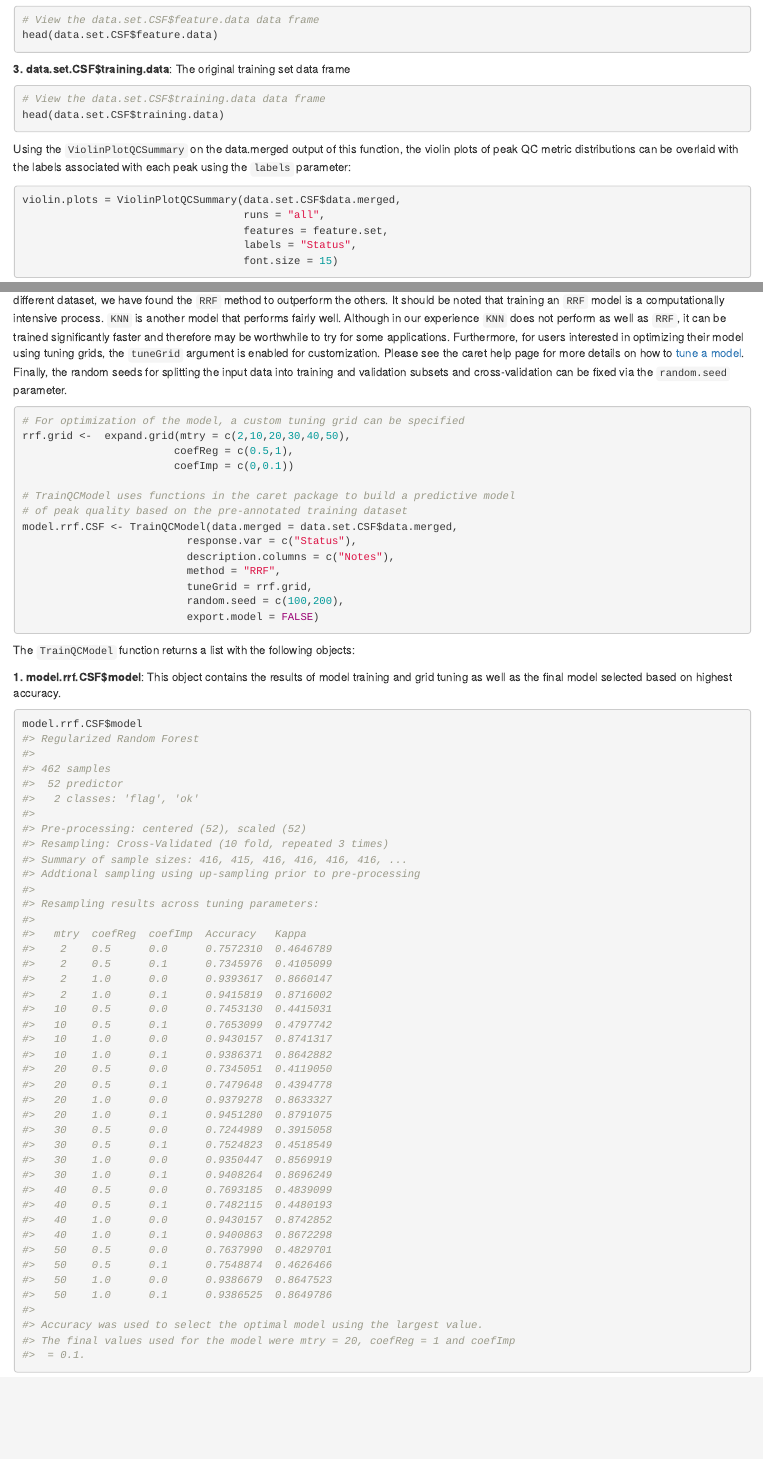
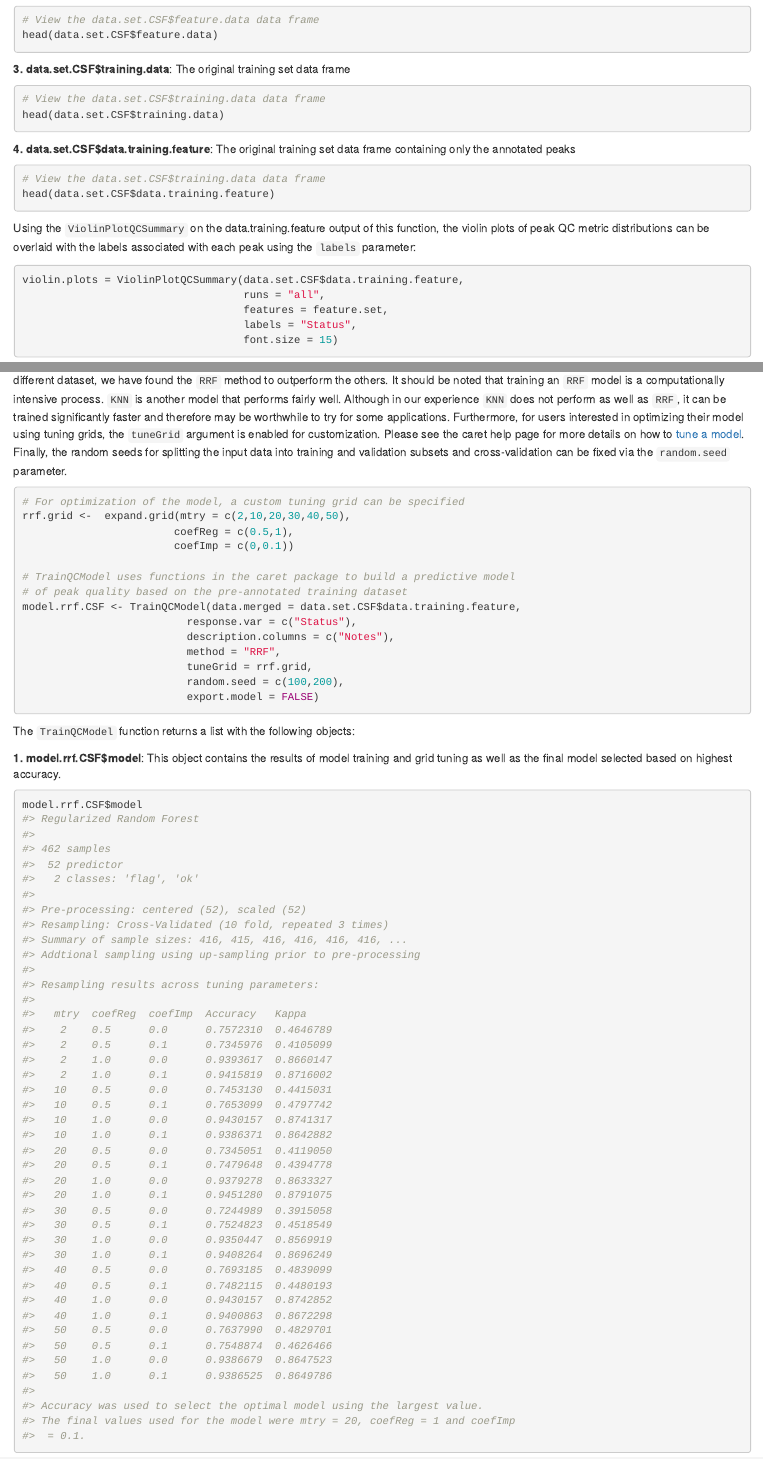
Before and after one commit to shadieshghi/TargetedMSQC, an R Markdown document (vignettes/TargetedMSQC.Rmd): the page in a window 1100 px wide, from 5350 px down, and a second part further down, joined at a grey line. Rendered offline with R 4.5, knitr and Pandoc, with nearby package versions; drawn as R Markdown's standard HTML page in place of the format the file asks for; some code elsewhere in the file could not run offline; common packages that the code uses without loading them are loaded.

Commit message:
MakeDataSet updated to add data.training.feature to output

````diff
--- a/R/training.R
+++ b/R/training.R
@@ -220,7 +221,9 @@ MakeDataSet <- function(feature.data = NULL, feature.path = NULL, training.path
       by = c("File","FileName","PeptideModifiedSequence","PrecursorCharge",
       "FragmentIon","ProductCharge"))
 
-  return(list(data.merged = data.merged,feature.data = feature.data,training.data = training.data))
+  data.training.feature <- data.merged %>% filter(!is.na(Status))
+
+  return(list(data.merged = data.merged,feature.data = feature.data,training.data = training.data,data.training.feature = data.training.feature))
 }
 
 #' Train a binary classification model to flag peaks with poor chromatography or interference.
--- a/vignettes/TargetedMSQC.Rmd
+++ b/vignettes/TargetedMSQC.Rmd
@@ -264,10 +264,18 @@ head(data.set.CSF$feature.data)
 head(data.set.CSF$training.data)
 ```
 
-Using the `ViolinPlotQCSummary` on the data.merged output of this function, the violin plots of peak QC metric distributions can be overlaid with the labels associated with each peak using the `labels` parameter:
+
+**4. data.set.CSF$data.training.feature**: The original training set data frame containing only the annotated peaks
+
+```{r,echo=TRUE, eval = FALSE}
+# View the data.set.CSF$training.data data frame
+head(data.set.CSF$data.training.feature)
+```
+
+Using the `ViolinPlotQCSummary` on the data.training.feature output of this function, the violin plots of peak QC metric distributions can be overlaid with the labels associated with each peak using the `labels` parameter:
 
 ```{r, fig.cap="Violin plot summary visualizing the distribution of QC metrics of interest overlaid with QC status labels"}
-violin.plots = ViolinPlotQCSummary(data.set.CSF$data.merged,
+violin.plots = ViolinPlotQCSummary(data.set.CSF$data.training.feature,
                                    runs = "all",
                                    features = feature.set,
                                    labels = "Status",
@@ -292,7 +300,7 @@ rrf.grid <-  expand.grid(mtry = c(2,10,20,30,40,50),
 
 # TrainQCModel uses functions in the caret package to build a predictive model
 # of peak quality based on the pre-annotated training dataset
-model.rrf.CSF <- TrainQCModel(data.merged = data.set.CSF$data.merged,
+model.rrf.CSF <- TrainQCModel(data.merged = data.set.CSF$data.training.feature,
                           response.var = c("Status"),
                           description.columns = c("Notes"),
                           method = "RRF",
````
Also changed, not shown: R/training.R (5 more changed lines).
